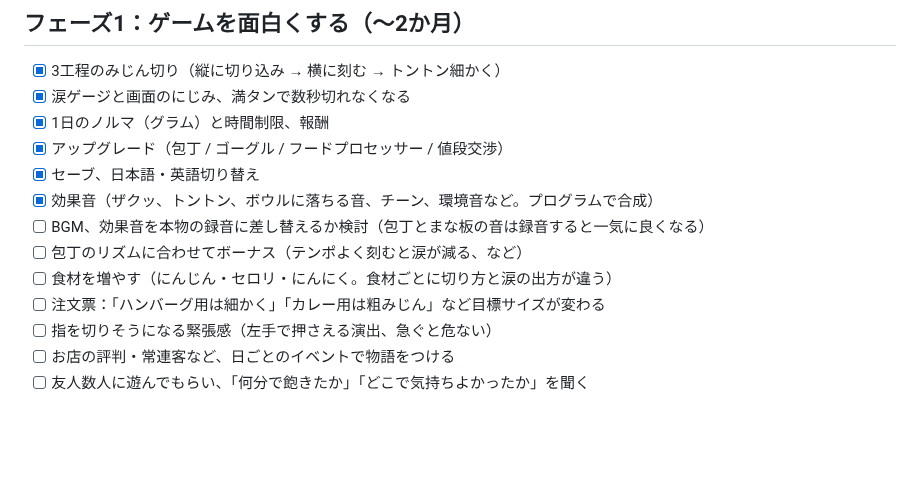
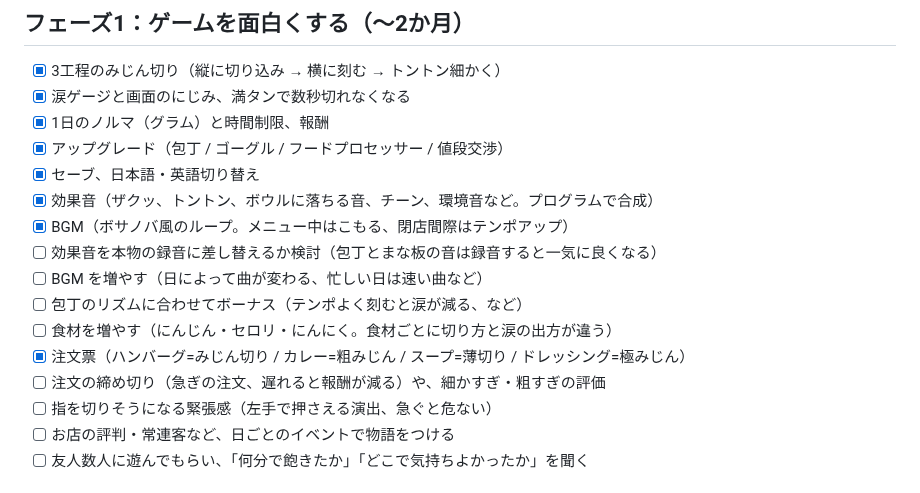
Before and after one commit to decopon-7/-, a Markdown page: docs/STEAM_ROADMAP.md, the part around the change. GitHub-like rendering; blank space fills up the shorter version.

```diff
--- a/docs/STEAM_ROADMAP.md
+++ b/docs/STEAM_ROADMAP.md
@@ -11,10 +11,13 @@
 - [x] アップグレード（包丁 / ゴーグル / フードプロセッサー / 値段交渉）
 - [x] セーブ、日本語・英語切り替え
 - [x] 効果音（ザクッ、トントン、ボウルに落ちる音、チーン、環境音など。プログラムで合成）
-- [ ] BGM、効果音を本物の録音に差し替えるか検討（包丁とまな板の音は録音すると一気に良くなる）
+- [x] BGM（ボサノバ風のループ。メニュー中はこもる、閉店間際はテンポアップ）
+- [ ] 効果音を本物の録音に差し替えるか検討（包丁とまな板の音は録音すると一気に良くなる）
+- [ ] BGM を増やす（日によって曲が変わる、忙しい日は速い曲など）
 - [ ] 包丁のリズムに合わせてボーナス（テンポよく刻むと涙が減る、など）
 - [ ] 食材を増やす（にんじん・セロリ・にんにく。食材ごとに切り方と涙の出方が違う）
-- [ ] 注文票：「ハンバーグ用は細かく」「カレー用は粗みじん」など目標サイズが変わる
+- [x] 注文票（ハンバーグ=みじん切り / カレー=粗みじん / スープ=薄切り / ドレッシング=極みじん）
+- [ ] 注文の締め切り（急ぎの注文、遅れると報酬が減る）や、細かすぎ・粗すぎの評価
 - [ ] 指を切りそうになる緊張感（左手で押さえる演出、急ぐと危ない）
 - [ ] お店の評判・常連客など、日ごとのイベントで物語をつける
 - [ ] 友人数人に遊んでもらい、「何分で飽きたか」「どこで気持ちよかったか」を聞く
```
Also changed, not shown: README.md (+48 -7 lines), docs/images/cut.png, docs/images/soup.png (added), 12 other files.
